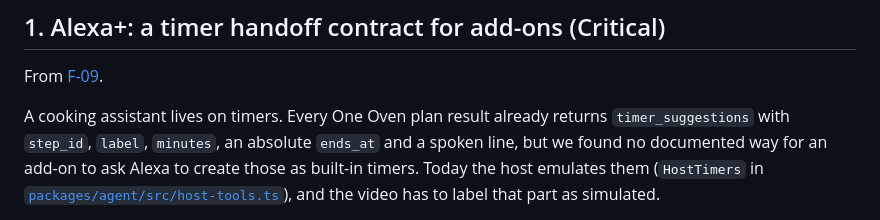
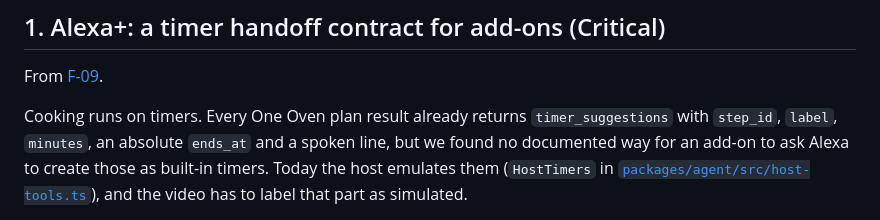
Before and after one commit to ArcSolver/one-oven, a Markdown page: docs/FEATURE_REQUESTS.md, the part around the change. Rendered like a GitHub page.

```diff
--- a/docs/FEATURE_REQUESTS.md
+++ b/docs/FEATURE_REQUESTS.md
@@ -8,7 +8,7 @@ build, **Nice to have** costs time but has an easy workaround.
 
 From [F-09](friction/entries/F-09-alexa-timer-handoff-contract.md).
 
-A cooking assistant lives on timers. Every One Oven plan result already returns `timer_suggestions`
+Cooking runs on timers. Every One Oven plan result already returns `timer_suggestions`
 with `step_id`, `label`, `minutes`, an absolute `ends_at` and a spoken line, but we found no documented
 way for an add-on to ask Alexa to create those as built-in timers. Today the host emulates them
 (`HostTimers` in [`packages/agent/src/host-tools.ts`](../packages/agent/src/host-tools.ts)), and the video
```
Also changed, not shown: README.md (+4 -4 lines), docs/FEEDBACK.md (+1 -1 lines).
